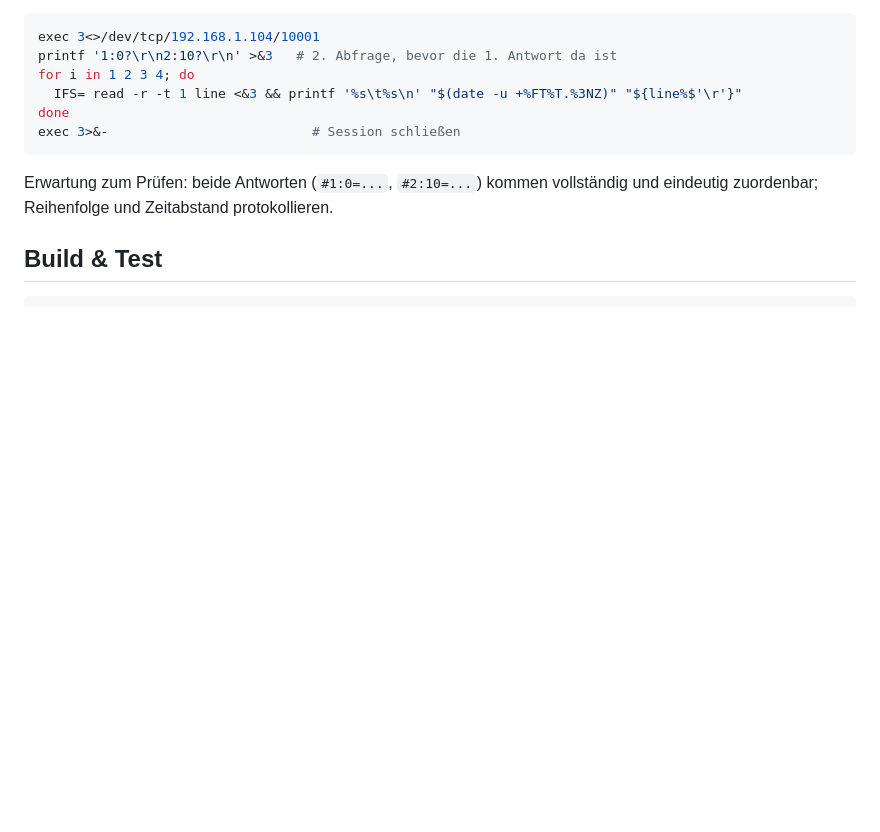
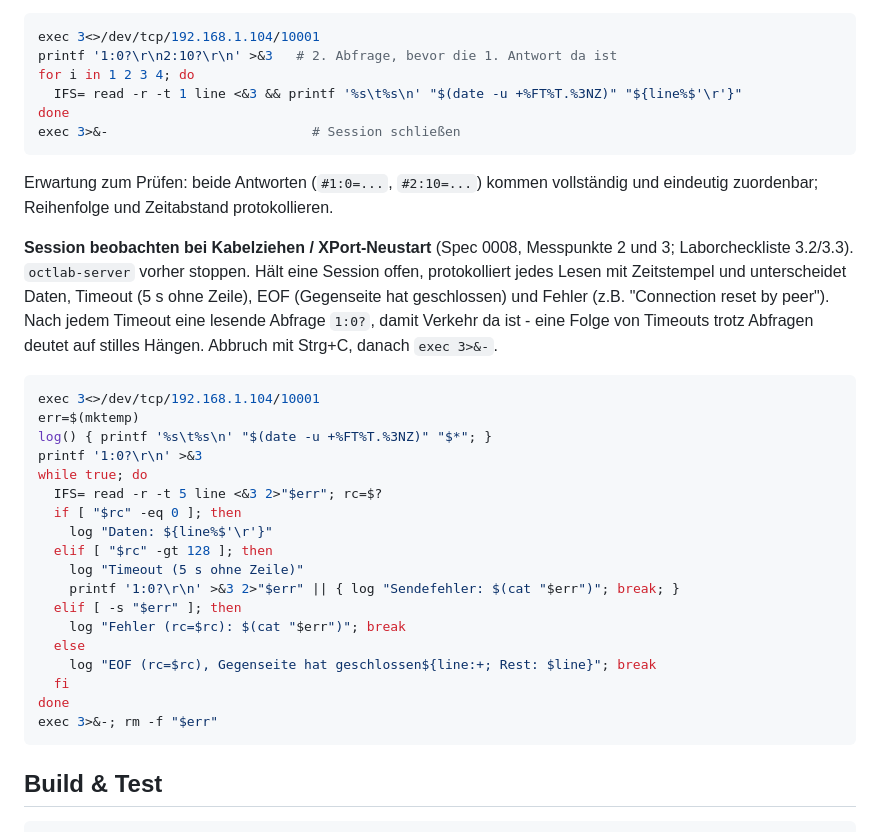
Before and after one commit to ingo181/optobusctlab, a Markdown page: CLAUDE.md, the part around the change. Drawn GitHub-style; blank space fills up the shorter version.

Commit message:
CLAUDE.md: bash template to observe a session (cable pull, XPort restart)
For spec 0008 lab points 2/3 (checklist 3.2/3.3): keeps one session open,
logs every read with a UTC timestamp and tells data, timeout (5 s),
EOF and error (e.g. connection reset) apart; after each timeout it
sends a read-only 1:0? so a run of timeouts despite queries points to a
silent hang. Stop octlab-server first. Tried: against fake_xport
--exit-after-s 12 (data, timeout+query twice, EOF at 12 s) and against
a throwaway RST peer (error branch: "connection reset by peer").

Co-Authored-By: Claude Opus 5.5 <noreply@anthropic.com>

````diff
--- a/CLAUDE.md
+++ b/CLAUDE.md
@@ -536,6 +536,36 @@ Erwartung zum Prüfen: beide Antworten (`#1:0=...`, `#2:10=...`) kommen
 vollständig und eindeutig zuordenbar; Reihenfolge und Zeitabstand
 protokollieren.
 
+**Session beobachten bei Kabelziehen / XPort-Neustart** (Spec 0008,
+Messpunkte 2 und 3; Laborcheckliste 3.2/3.3). `octlab-server` vorher
+stoppen. Hält eine Session offen, protokolliert jedes Lesen mit
+Zeitstempel und unterscheidet Daten, Timeout (5 s ohne Zeile), EOF
+(Gegenseite hat geschlossen) und Fehler (z.B. "Connection reset by
+peer"). Nach jedem Timeout eine lesende Abfrage `1:0?`, damit Verkehr da
+ist - eine Folge von Timeouts trotz Abfragen deutet auf stilles Hängen.
+Abbruch mit Strg+C, danach `exec 3>&-`.
+
+```bash
+exec 3<>/dev/tcp/192.168.1.104/10001
+err=$(mktemp)
+log() { printf '%s\t%s\n' "$(date -u +%FT%T.%3NZ)" "$*"; }
+printf '1:0?\r\n' >&3
+while true; do
+  IFS= read -r -t 5 line <&3 2>"$err"; rc=$?
+  if [ "$rc" -eq 0 ]; then
+    log "Daten: ${line%$'\r'}"
+  elif [ "$rc" -gt 128 ]; then
+    log "Timeout (5 s ohne Zeile)"
+    printf '1:0?\r\n' >&3 2>"$err" || { log "Sendefehler: $(cat "$err")"; break; }
+  elif [ -s "$err" ]; then
+    log "Fehler (rc=$rc): $(cat "$err")"; break
+  else
+    log "EOF (rc=$rc), Gegenseite hat geschlossen${line:+; Rest: $line}"; break
+  fi
+done
+exec 3>&-; rm -f "$err"
+```
+
 ## Build & Test
 
 ```bash
````
